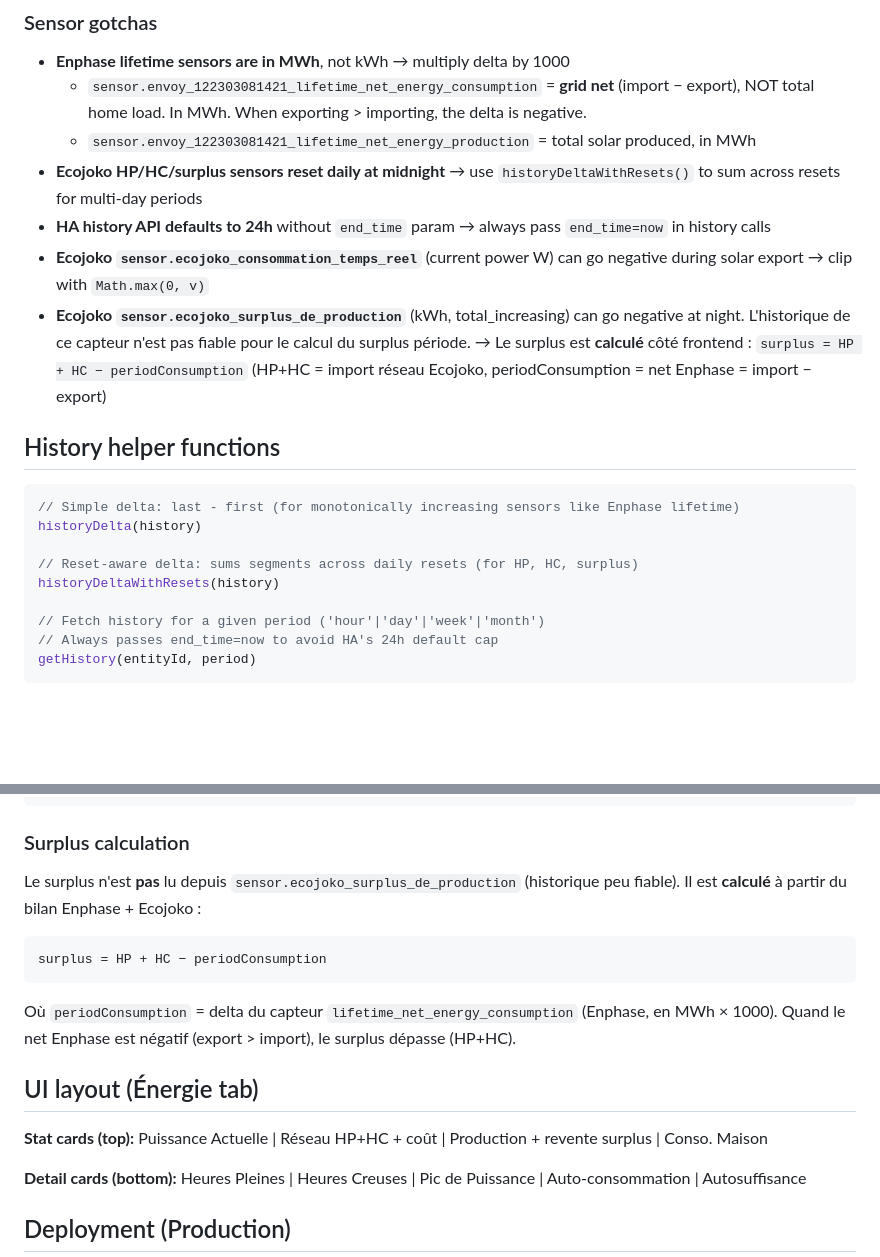
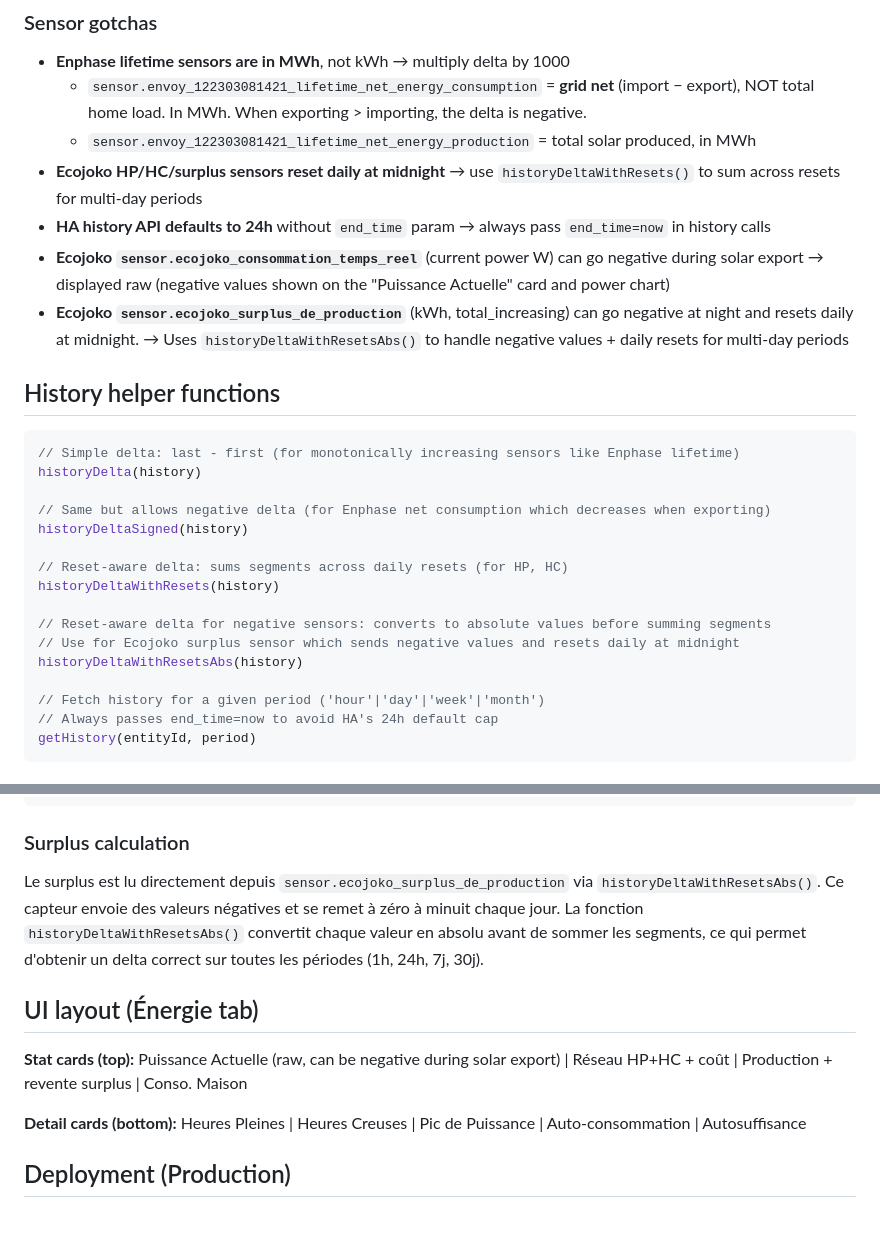
Before and after one commit to Anthanaab/Energie-dashboard, a Markdown page: CLAUDE.md, 2 parts joined by grey strips. Drawn GitHub-style; blank space fills up the shorter version.

Commit message:
docs: update CLAUDE.md with power display and surplus calculation changes

````diff
--- a/CLAUDE.md
+++ b/CLAUDE.md
@@ -70,11 +70,9 @@ Sensor definitions are in `server.js` (the `/api/all-energy-data` endpoint) and
   - `sensor.envoy_122303081421_lifetime_net_energy_production` = total solar produced, in MWh
 - **Ecojoko HP/HC/surplus sensors reset daily at midnight** → use `historyDeltaWithResets()` to sum across resets for multi-day periods
 - **HA history API defaults to 24h** without `end_time` param → always pass `end_time=now` in history calls
-- **Ecojoko `sensor.ecojoko_consommation_temps_reel`** (current power W) can go negative during solar export → clip with `Math.max(0, v)`
-- **Ecojoko `sensor.ecojoko_surplus_de_production`** (kWh, total_increasing) can go negative at night.
-  L'historique de ce capteur n'est pas fiable pour le calcul du surplus période.
-  → Le surplus est **calculé** côté frontend : `surplus = HP + HC − periodConsumption`
-  (HP+HC = import réseau Ecojoko, periodConsumption = net Enphase = import − export)
+- **Ecojoko `sensor.ecojoko_consommation_temps_reel`** (current power W) can go negative during solar export → displayed raw (negative values shown on the "Puissance Actuelle" card and power chart)
+- **Ecojoko `sensor.ecojoko_surplus_de_production`** (kWh, total_increasing) can go negative at night and resets daily at midnight.
+  → Uses `historyDeltaWithResetsAbs()` to handle negative values + daily resets for multi-day periods
 
 ## History helper functions
 
@@ -82,8 +80,15 @@ Sensor definitions are in `server.js` (the `/api/all-energy-data` endpoint) and
 // Simple delta: last - first (for monotonically increasing sensors like Enphase lifetime)
 historyDelta(history)
 
-// Reset-aware delta: sums segments across daily resets (for HP, HC, surplus)
+// Same but allows negative delta (for Enphase net consumption which decreases when exporting)
+historyDeltaSigned(history)
+
+// Reset-aware delta: sums segments across daily resets (for HP, HC)
 historyDeltaWithResets(history)
+
+// Reset-aware delta for negative sensors: converts to absolute values before summing segments
+// Use for Ecojoko surplus sensor which sends negative values and resets daily at midnight
+historyDeltaWithResetsAbs(history)
 
 // Fetch history for a given period ('hour'|'day'|'week'|'month')
 // Always passes end_time=now to avoid HA's 24h default cap
@@ -102,19 +107,14 @@ autosuffisance     = selfConsumed / (HP + HC + selfConsumed) × 100  (% de la co
 
 ### Surplus calculation
 
-Le surplus n'est **pas** lu depuis `sensor.ecojoko_surplus_de_production` (historique peu fiable).
-Il est **calculé** à partir du bilan Enphase + Ecojoko :
-
-```
-surplus = HP + HC − periodConsumption
-```
-
-Où `periodConsumption` = delta du capteur `lifetime_net_energy_consumption` (Enphase, en MWh × 1000).
-Quand le net Enphase est négatif (export > import), le surplus dépasse (HP+HC).
+Le surplus est lu directement depuis `sensor.ecojoko_surplus_de_production` via `historyDeltaWithResetsAbs()`.
+Ce capteur envoie des valeurs négatives et se remet à zéro à minuit chaque jour.
+La fonction `historyDeltaWithResetsAbs()` convertit chaque valeur en absolu avant de sommer les segments,
+ce qui permet d'obtenir un delta correct sur toutes les périodes (1h, 24h, 7j, 30j).
 
 ## UI layout (Énergie tab)
 
-**Stat cards (top):** Puissance Actuelle | Réseau HP+HC + coût | Production + revente surplus | Conso. Maison
+**Stat cards (top):** Puissance Actuelle (raw, can be negative during solar export) | Réseau HP+HC + coût | Production + revente surplus | Conso. Maison
 
 **Detail cards (bottom):** Heures Pleines | Heures Creuses | Pic de Puissance | Auto-consommation | Autosuffisance
 
````
